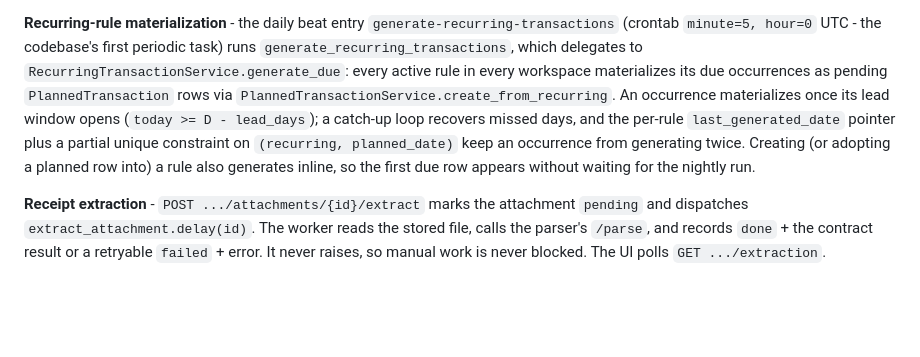
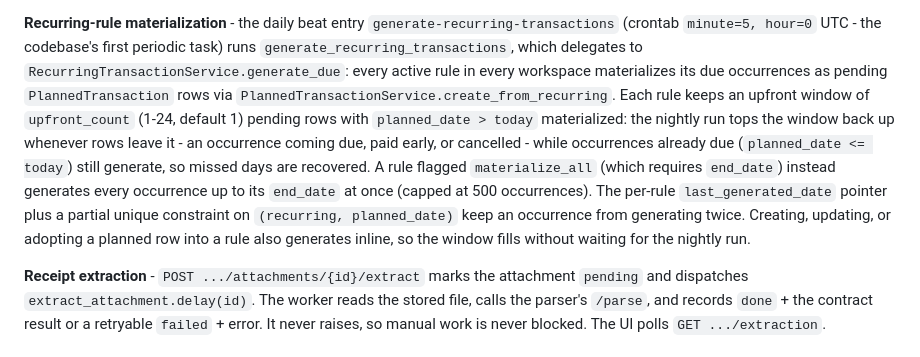
Before and after one commit to Owlgarth/finances, a Markdown page: docs/architecture.md, the part around the change. Rendered like a GitHub page; blank space fills up the shorter version.

```diff
--- a/docs/architecture.md
+++ b/docs/architecture.md
@@ -156,12 +156,17 @@ idempotency via `transaction_id`, and creates the `Transaction` with the plan's
 `generate_recurring_transactions`, which delegates to
 `RecurringTransactionService.generate_due`: every active rule in every workspace
 materializes its due occurrences as pending `PlannedTransaction` rows via
-`PlannedTransactionService.create_from_recurring`. An occurrence materializes once its
-lead window opens (`today >= D - lead_days`); a catch-up loop recovers missed days, and
-the per-rule `last_generated_date` pointer plus a partial unique constraint on
-`(recurring, planned_date)` keep an occurrence from generating twice. Creating (or
-adopting a planned row into) a rule also generates inline, so the first due row appears
-without waiting for the nightly run.
+`PlannedTransactionService.create_from_recurring`. Each rule keeps an upfront window
+of `upfront_count` (1-24, default 1) pending rows with `planned_date > today`
+materialized: the nightly run tops the window back up whenever rows leave it -
+an occurrence coming due, paid early, or cancelled - while occurrences already
+due (`planned_date <= today`) still generate, so missed days are recovered. A
+rule flagged `materialize_all` (which requires `end_date`) instead generates
+every occurrence up to its `end_date` at once (capped at 500 occurrences). The
+per-rule `last_generated_date` pointer plus a partial unique constraint on
+`(recurring, planned_date)` keep an occurrence from generating twice. Creating,
+updating, or adopting a planned row into a rule also generates inline, so the
+window fills without waiting for the nightly run.
 
 **Receipt extraction** - `POST .../attachments/{id}/extract` marks the attachment
 `pending` and dispatches `extract_attachment.delay(id)`. The worker reads the stored
```
Also changed, not shown: backend/README.md (+1 -1 lines), docs/workflow.md (+5 -4 lines).
